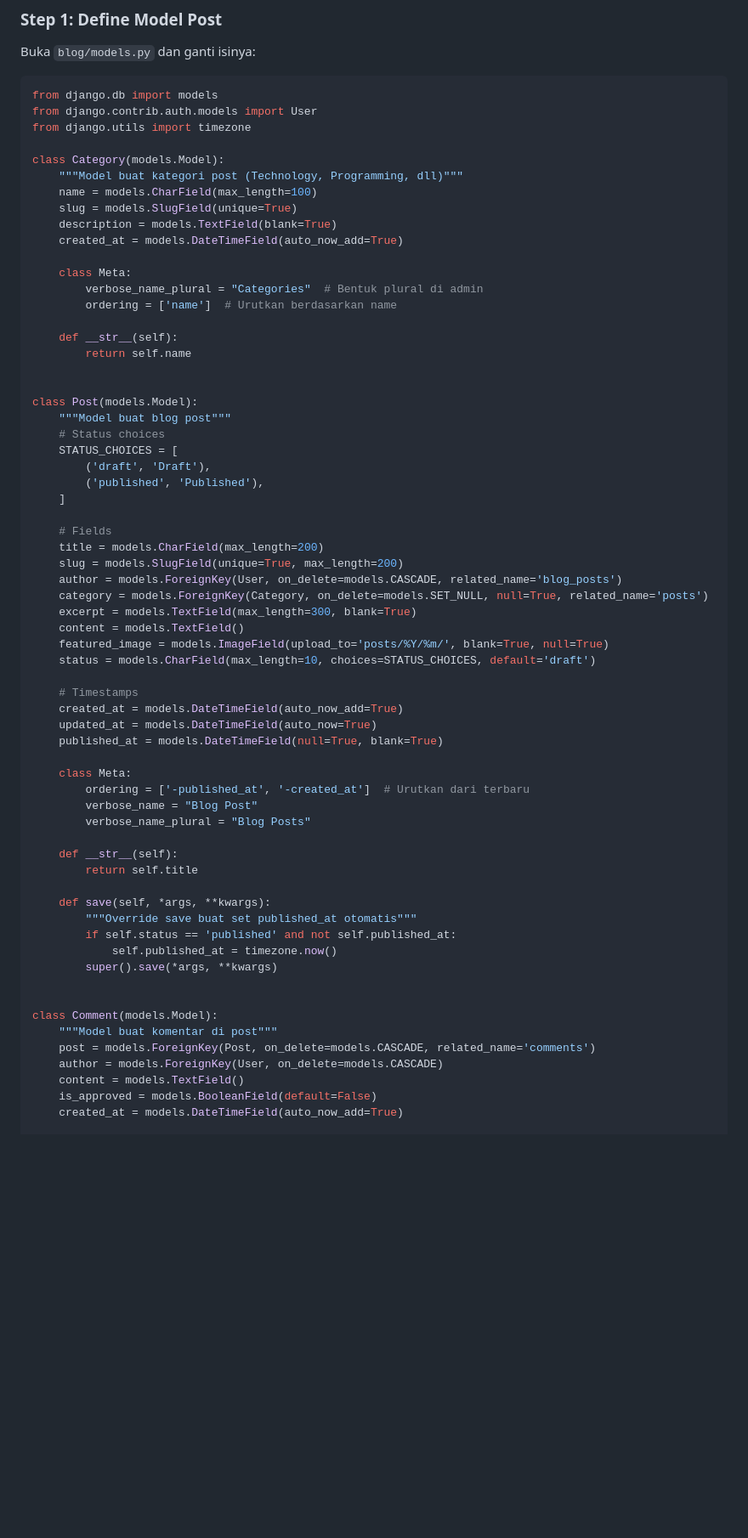
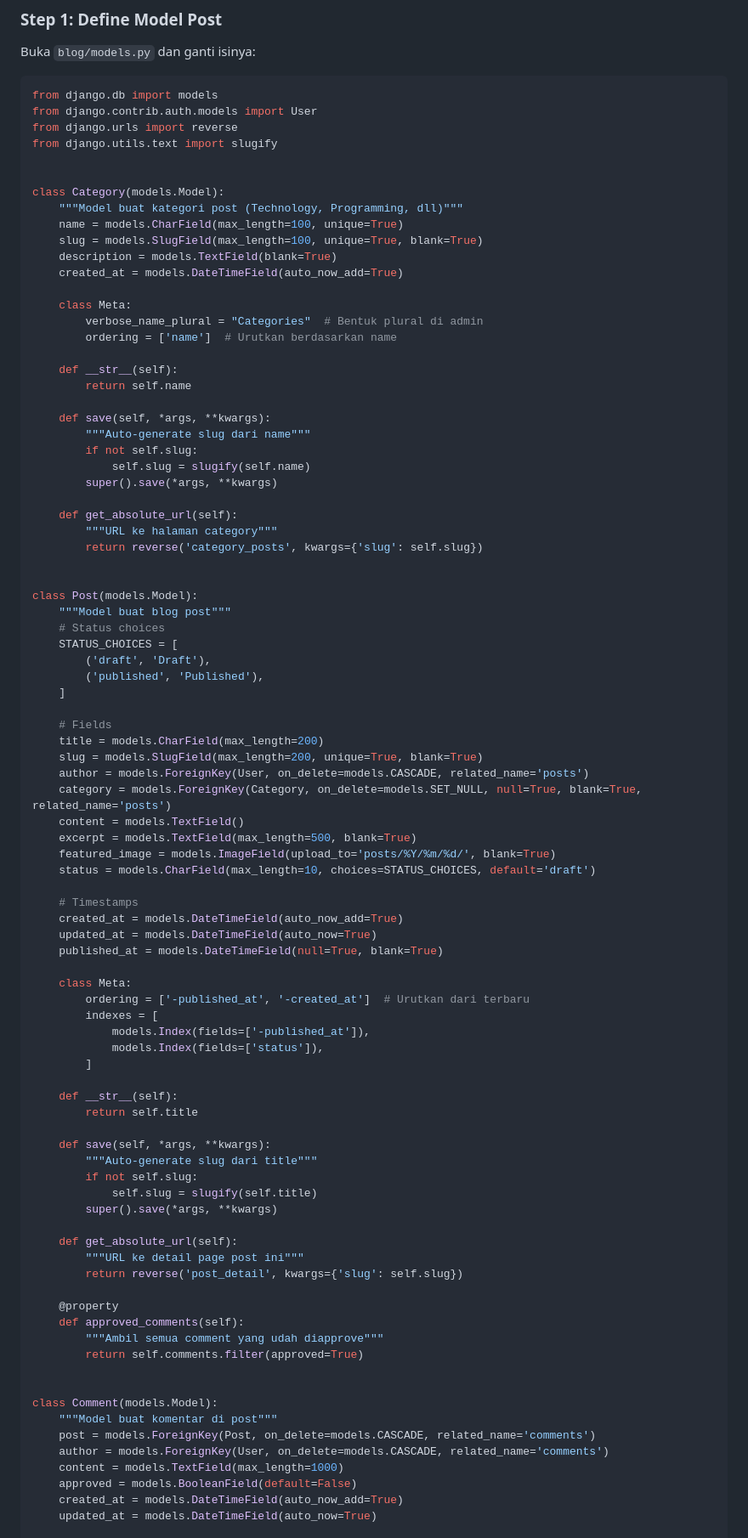
Before and after one commit to indra-zen/django-blog-cms, a Markdown page: tutorial/03-model-database.md, the part around one of its changes. Shown at 85% size. GitHub-like rendering; blank space fills up the shorter version.

Commit message:
Refactor models to enhance slug generation, add unique constraints, and improve comment handling; update related fields and methods for better functionality

````diff
--- a/tutorial/03-model-database.md
+++ b/tutorial/03-model-database.md
@@ -47,12 +47,14 @@ Buka `blog/models.py` dan ganti isinya:
 ```python
 from django.db import models
 from django.contrib.auth.models import User
-from django.utils import timezone
+from django.urls import reverse
+from django.utils.text import slugify
+
 
 class Category(models.Model):
     """Model buat kategori post (Technology, Programming, dll)"""
-    name = models.CharField(max_length=100)
-    slug = models.SlugField(unique=True)
+    name = models.CharField(max_length=100, unique=True)
+    slug = models.SlugField(max_length=100, unique=True, blank=True)
     description = models.TextField(blank=True)
     created_at = models.DateTimeField(auto_now_add=True)
 
@@ -62,6 +64,16 @@ class Category(models.Model):
 
     def __str__(self):
         return self.name
+
+    def save(self, *args, **kwargs):
+        """Auto-generate slug dari name"""
+        if not self.slug:
+            self.slug = slugify(self.name)
+        super().save(*args, **kwargs)
+
+    def get_absolute_url(self):
+        """URL ke halaman category"""
+        return reverse('category_posts', kwargs={'slug': self.slug})
 
 
 class Post(models.Model):
@@ -74,12 +86,12 @@ class Post(models.Model):
 
     # Fields
     title = models.CharField(max_length=200)
-    slug = models.SlugField(unique=True, max_length=200)
-    author = models.ForeignKey(User, on_delete=models.CASCADE, related_name='blog_posts')
-    category = models.ForeignKey(Category, on_delete=models.SET_NULL, null=True, related_name='posts')
-    excerpt = models.TextField(max_length=300, blank=True)
+    slug = models.SlugField(max_length=200, unique=True, blank=True)
+    author = models.ForeignKey(User, on_delete=models.CASCADE, related_name='posts')
+    category = models.ForeignKey(Category, on_delete=models.SET_NULL, null=True, blank=True, related_name='posts')
     content = models.TextField()
-    featured_image = models.ImageField(upload_to='posts/%Y/%m/', blank=True, null=True)
+    excerpt = models.TextField(max_length=500, blank=True)
+    featured_image = models.ImageField(upload_to='posts/%Y/%m/%d/', blank=True)
     status = models.CharField(max_length=10, choices=STATUS_CHOICES, default='draft')
 
     # Timestamps
@@ -89,26 +101,38 @@ class Post(models.Model):
 
     class Meta:
         ordering = ['-published_at', '-created_at']  # Urutkan dari terbaru
-        verbose_name = "Blog Post"
-        verbose_name_plural = "Blog Posts"
+        indexes = [
+            models.Index(fields=['-published_at']),
+            models.Index(fields=['status']),
+        ]
 
     def __str__(self):
         return self.title
 
     def save(self, *args, **kwargs):
-        """Override save buat set published_at otomatis"""
-        if self.status == 'published' and not self.published_at:
-            self.published_at = timezone.now()
+        """Auto-generate slug dari title"""
+        if not self.slug:
+            self.slug = slugify(self.title)
         super().save(*args, **kwargs)
+
+    def get_absolute_url(self):
+        """URL ke detail page post ini"""
+        return reverse('post_detail', kwargs={'slug': self.slug})
+
+    @property
+    def approved_comments(self):
+        """Ambil semua comment yang udah diapprove"""
+        return self.comments.filter(approved=True)
 
 
 class Comment(models.Model):
     """Model buat komentar di post"""
     post = models.ForeignKey(Post, on_delete=models.CASCADE, related_name='comments')
-    author = models.ForeignKey(User, on_delete=models.CASCADE)
-    content = models.TextField()
-    is_approved = models.BooleanField(default=False)
+    author = models.ForeignKey(User, on_delete=models.CASCADE, related_name='comments')
+    content = models.TextField(max_length=1000)
+    approved = models.BooleanField(default=False)
     created_at = models.DateTimeField(auto_now_add=True)
+    updated_at = models.DateTimeField(auto_now=True)
 
     class Meta:
         ordering = ['created_at']  # Urutkan dari terlama
````
Also changed, not shown: other parts of tutorial/03-model-database.md (+5 -2 lines).
